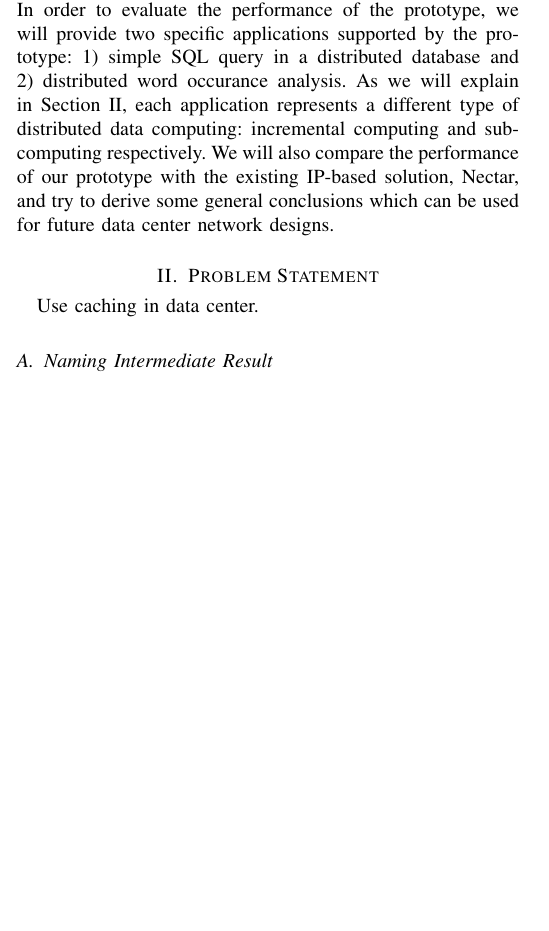
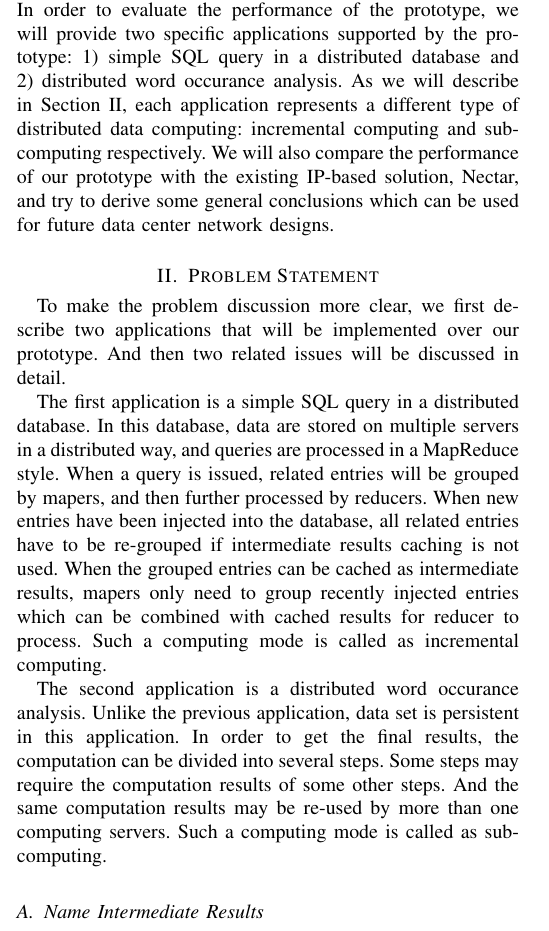
Before and after one commit to bruinfish/219ProjProposal, a LaTeX paper (proposal.tex): part of one column of the page before the commit and part of one column of page 1 of 2 after it, cut so that both start at the same text, the shorter picture padded with empty space. Compiled offline with pdfLaTeX.

Commit message:
problem statement part 1

```diff
--- a/proposal.tex
+++ b/proposal.tex
@@ -68,7 +68,7 @@ In this project, we plan to answer the two questions above by building a
 prototype of NDN-based data center network.  In order to evaluate the
 performance of the prototype, we will provide two specific applications
 supported by the prototype: 1) simple SQL query in a distributed database and 2)
-distributed word occurance analysis.  As we will explain in Section
+distributed word occurance analysis.  As we will describe in Section
 \ref{sec:problem_statement}, each application represents a different type of
 distributed data computing: incremental computing and sub-computing
 respectively.  We will also compare the performance of our prototype with the
@@ -76,5 +76,25 @@ existing IP-based solution, Nectar, and try to derive some general conclusions
 which can be used for future data center network designs.
 
 \section{Problem Statement}\label{sec:problem_statement}
-Use caching in data center.
-\subsection{Naming Intermediate Result}
+To make the problem discussion more clear, we first describe two applications
+that will be implemented over our prototype. And then two related issues will be
+discussed in detail.
+
+The first application is a simple SQL query in a distributed database.  In this
+database, data are stored on multiple servers in a distributed way, and queries
+are processed in a MapReduce style.  When a query is issued, related entries
+will be grouped by mapers, and then further processed by reducers.  When new
+entries have been injected into the database, all related entries have to be
+re-grouped if intermediate results caching is not used.  When the grouped
+entries can be cached as intermediate results, mapers only need to group
+recently injected entries which can be combined with cached results for reducer
+to process.  Such a computing mode is called as incremental computing.
+
+The second application is a distributed word occurance analysis.  Unlike the
+previous application, data set is persistent in this application.  In order to
+get the final results, the computation can be divided into several steps.  Some
+steps may require the computation results of some other steps.  And the same
+computation results may be re-used by more than one computing servers.  Such a
+computing mode is called as sub-computing.
+
+\subsection{Name Intermediate Results}
```
Also changed, not shown: proposal.tex (13 more changed lines).
